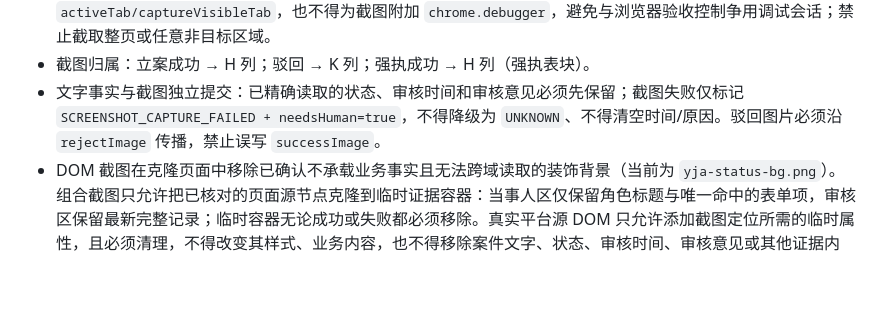
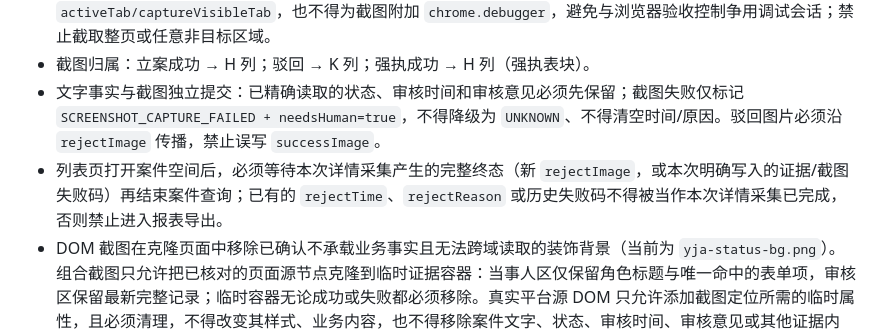
Before and after one commit to hyh204511-create/court-helper, a Markdown page: docs/specs/query-module.md, the part around the change. GitHub-like rendering; blank space fills up the shorter version.

Commit message:
docs(query): require current rejection capture completion

```diff
--- a/docs/specs/query-module.md
+++ b/docs/specs/query-module.md
@@ -113,6 +113,7 @@
 - 时机：对应状态页面稳定后，由 content script 使用 `captureElement` 截取已确认的案件行，或使用组合截图截取同一详情页中已核对的双方当事人表单项与最新完整审核结果区域；**截图前先确认目标信息已渲染**（双方身份、详情时间、原因可见且归属一致）。后台自动任务不得依赖需要用户手势临时授权的 `activeTab/captureVisibleTab`，也不得为截图附加 `chrome.debugger`，避免与浏览器验收控制争用调试会话；禁止截取整页或任意非目标区域。
 - 截图归属：立案成功 → H 列；驳回 → K 列；强执成功 → H 列（强执表块）。
 - 文字事实与截图独立提交：已精确读取的状态、审核时间和审核意见必须先保留；截图失败仅标记 `SCREENSHOT_CAPTURE_FAILED + needsHuman=true`，不得降级为 `UNKNOWN`、不得清空时间/原因。驳回图片必须沿 `rejectImage` 传播，禁止误写 `successImage`。
+- 列表页打开案件空间后，必须等待本次详情采集产生的完整终态（新 `rejectImage`，或本次明确写入的证据/截图失败码）再结束案件查询；已有的 `rejectTime`、`rejectReason` 或历史失败码不得被当作本次详情采集已完成，否则禁止进入报表导出。
 - DOM 截图在克隆页面中移除已确认不承载业务事实且无法跨域读取的装饰背景（当前为 `yja-status-bg.png`）。组合截图只允许把已核对的页面源节点克隆到临时证据容器：当事人区仅保留角色标题与唯一命中的表单项，审核区保留最新完整记录；临时容器无论成功或失败都必须移除。真实平台源 DOM 只允许添加截图定位所需的临时属性，且必须清理，不得改变其样式、业务内容，也不得移除案件文字、状态、审核时间、审核意见或其他证据内容；禁止向证据图绘制来自 IndexedDB、命令 payload 或 URL 的业务文字。截图库的可恢复资源加载日志不得登记为扩展运行错误。
 - 一个批次中只要存在 `UNKNOWN`、截图失败或其他 `needsHuman=true` 记录，浏览器查询命令就不得回写成功；必须返回该批次首个稳定错误码（没有更具体错误码时为 `NEEDS_HUMAN`）。后续跨页补证不得掩盖首轮失败。
 
```
